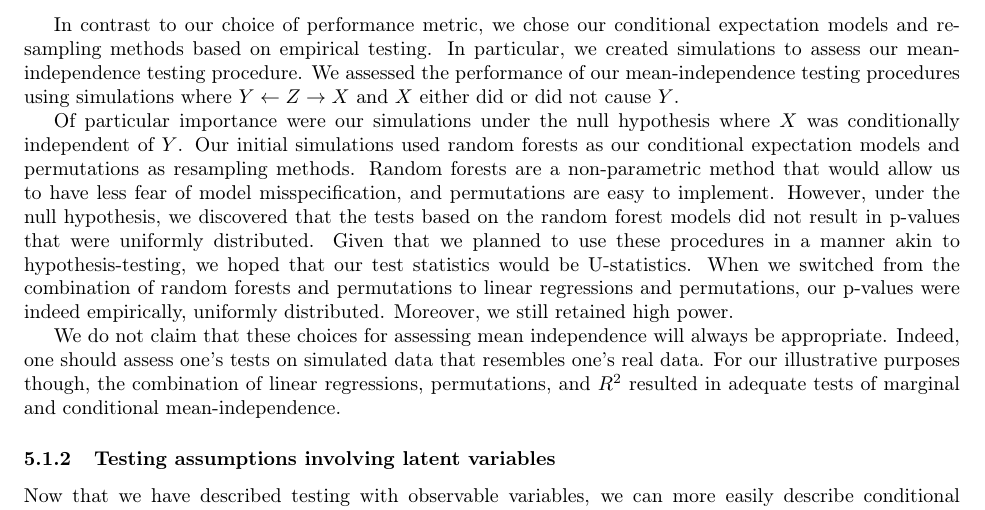
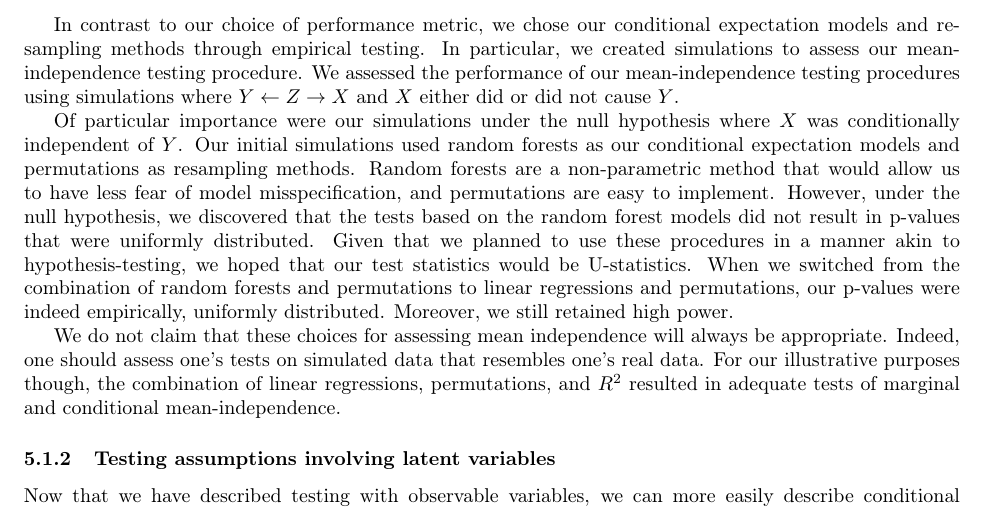
Before and after one commit to hassan-obeid/tr_b_causal_2020, a LaTeX document (article/main.tex, which reads article/sections/_5_graph_testing.tex): part of page 13 of 27, cut so that both start at the same text. Compiled offline with pdfLaTeX.

Commit message:
Word change.

```diff
--- a/article/sections/_5_graph_testing.tex
+++ b/article/sections/_5_graph_testing.tex
@@ -52,7 +52,7 @@ Our rationale for these choices are as follows.
 In our dataset, most of our explanatory variables were continuous (at least in theory).
 Accordingly, $R^2$ seemed a sensible performance metric for a model of the conditional expectation of a continuous random variable.
 
-In contrast to our choice of performance metric, we chose our conditional expectation models and resampling methods based on empirical testing.
+In contrast to our choice of performance metric, we chose our conditional expectation models and resampling methods through empirical testing.
 In particular, we created simulations to assess our mean-independence testing procedure.
 We assessed the performance of our mean-independence testing procedures using simulations where $Y \leftarrow Z \rightarrow X$ and $X$ either did or did not cause $Y$.
 
```
